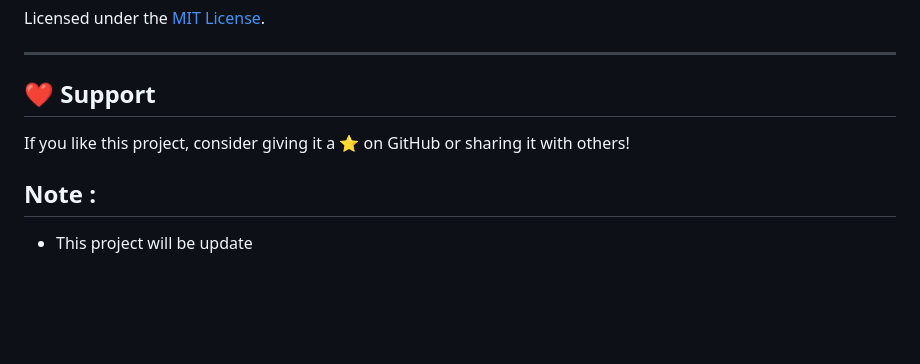
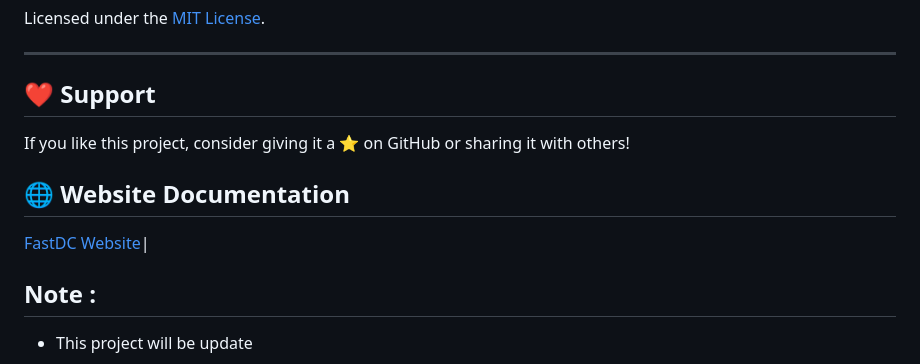
Before and after one commit to AryaWiratama26/fastdc, a Markdown page: README.md, the part around the change. Rendered like a GitHub page; blank space fills up the shorter version.

Commit message:
doc: add website fastdc on readme file

```diff
--- a/README.md
+++ b/README.md
@@ -160,6 +160,9 @@ Licensed under the [MIT License](LICENSE).
 
 If you like this project, consider giving it a ⭐ on GitHub or sharing it with others!
 
+## 🌐 Website Documentation
+[FastDC Website](https://fastdc.vercel.app/)|
+
 ## Note :
 - This project will be update
 ---
```
